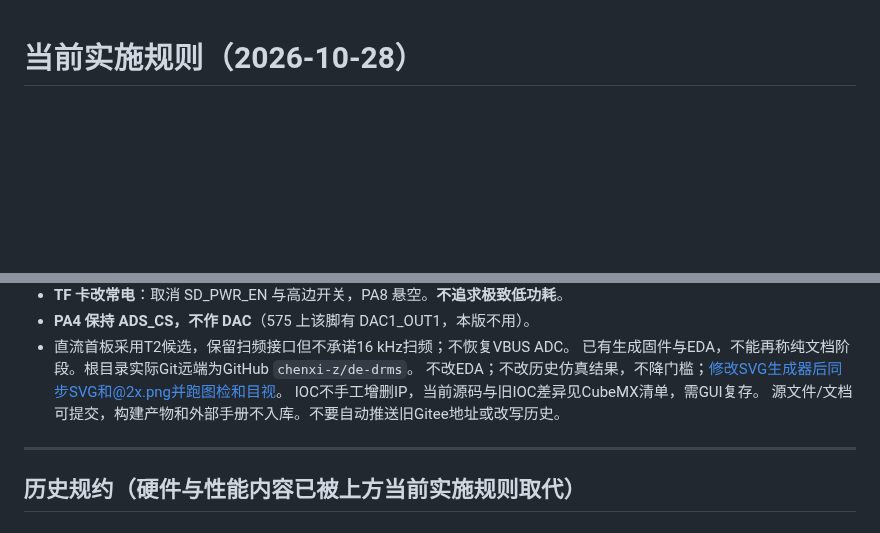
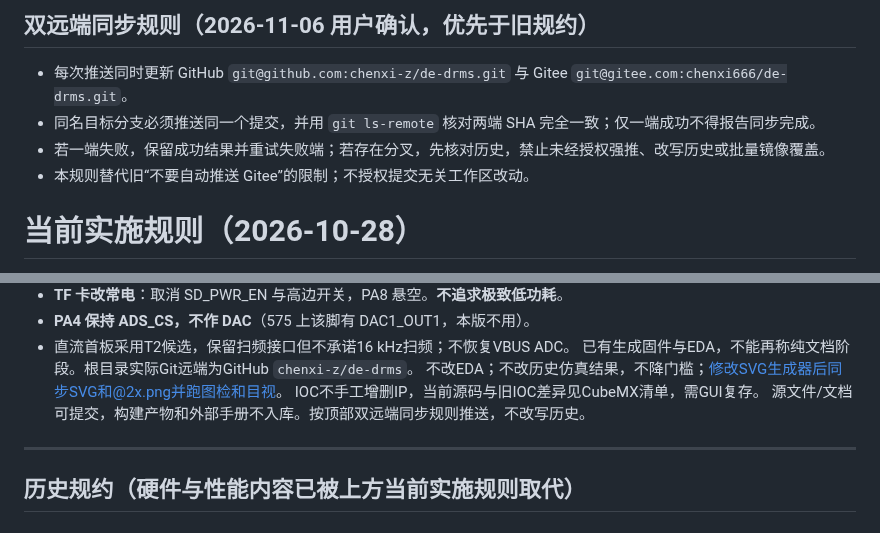
Before and after one commit to chenxi-z/de-drms, a Markdown page: AGENTS.md, 2 parts joined by grey strips. Rendered like a GitHub page; blank space fills up the shorter version.

Commit message:
docs(workflow): require aligned GitHub and Gitee pushes

```diff
--- a/AGENTS.md
+++ b/AGENTS.md
@@ -1,3 +1,10 @@
+## 双远端同步规则（2026-11-06 用户确认，优先于旧规约）
+
+- 每次推送同时更新 GitHub `git@github.com:chenxi-z/de-drms.git` 与 Gitee `git@gitee.com:chenxi666/de-drms.git`。
+- 同名目标分支必须推送同一个提交，并用 `git ls-remote` 核对两端 SHA 完全一致；仅一端成功不得报告同步完成。
+- 若一端失败，保留成功结果并重试失败端；若存在分叉，先核对历史，禁止未经授权强推、改写历史或批量镜像覆盖。
+- 本规则替代旧“不要自动推送 Gitee”的限制；不授权提交无关工作区改动。
+
 # 当前实施规则（2026-10-28）
 
 用户已授权修改仓库固件、设计文档和说明图，原理图/PCB工程由用户修改。
@@ -15,7 +22,7 @@
 已有生成固件与EDA，不能再称纯文档阶段。根目录实际Git远端为GitHub `chenxi-z/de-drms`。
 不改EDA；不改历史仿真结果，不降门槛；修改SVG生成器后同步SVG和@2x.png并跑图检和目视。
 IOC不手工增删IP，当前源码与旧IOC差异见CubeMX清单，需GUI复存。
-源文件/文档可提交，构建产物和外部手册不入库。不要自动推送旧Gitee地址或改写历史。
+源文件/文档可提交，构建产物和外部手册不入库。按顶部双远端同步规则推送，不改写历史。
 
 ---
 
```
